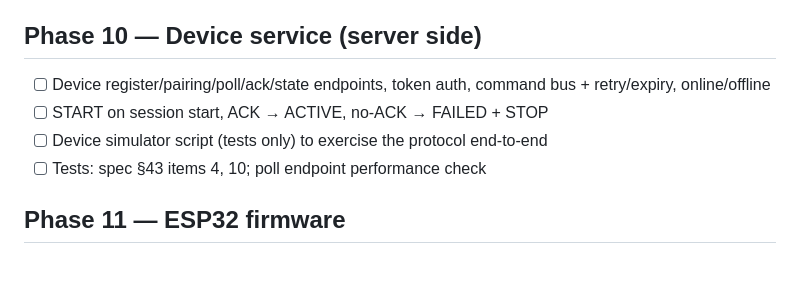
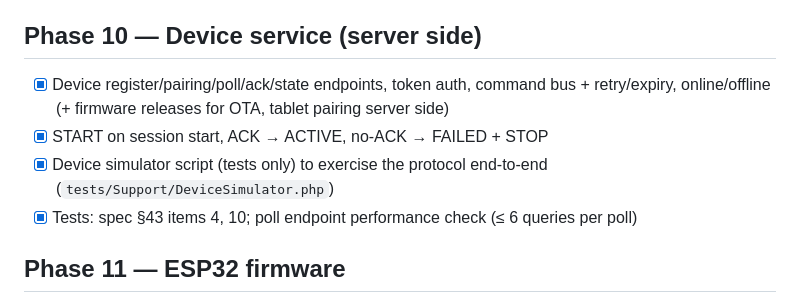
Before and after one commit to unutilmastam/BILYART, a Markdown page: docs/ROADMAP.md, the part around the change. Drawn GitHub-style; blank space fills up the shorter version.

```diff
--- a/docs/ROADMAP.md
+++ b/docs/ROADMAP.md
@@ -55,10 +55,10 @@ Each phase = one or more PRs. Owner starts a phase by writing **"Phase N ni bosh
 - [x] Tests: spec §43 items 11–12
 
 ## Phase 10 — Device service (server side)
-- [ ] Device register/pairing/poll/ack/state endpoints, token auth, command bus + retry/expiry, online/offline
-- [ ] START on session start, ACK → ACTIVE, no-ACK → FAILED + STOP
-- [ ] Device simulator script (tests only) to exercise the protocol end-to-end
-- [ ] Tests: spec §43 items 4, 10; poll endpoint performance check
+- [x] Device register/pairing/poll/ack/state endpoints, token auth, command bus + retry/expiry, online/offline (+ firmware releases for OTA, tablet pairing server side)
+- [x] START on session start, ACK → ACTIVE, no-ACK → FAILED + STOP
+- [x] Device simulator script (tests only) to exercise the protocol end-to-end (`tests/Support/DeviceSimulator.php`)
+- [x] Tests: spec §43 items 4, 10; poll endpoint performance check (≤ 6 queries per poll)
 
 ## Phase 11 — ESP32 firmware
 - [ ] Provisioning portal, pairing, pinned TLS, poll loop, commands, NVS session, local warning/OFF, watchdog, safe boot, OTA with rollback, diagnostics
```
Also changed, not shown: docs/DEVICE_PROTOCOL.md (+7 -0 lines), docs/PROGRESS.md (+6 -0 lines).
